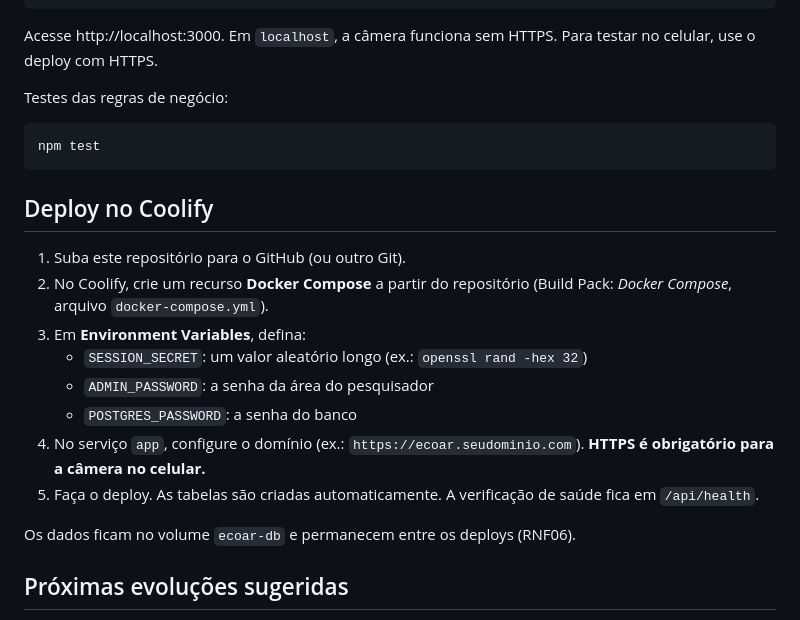
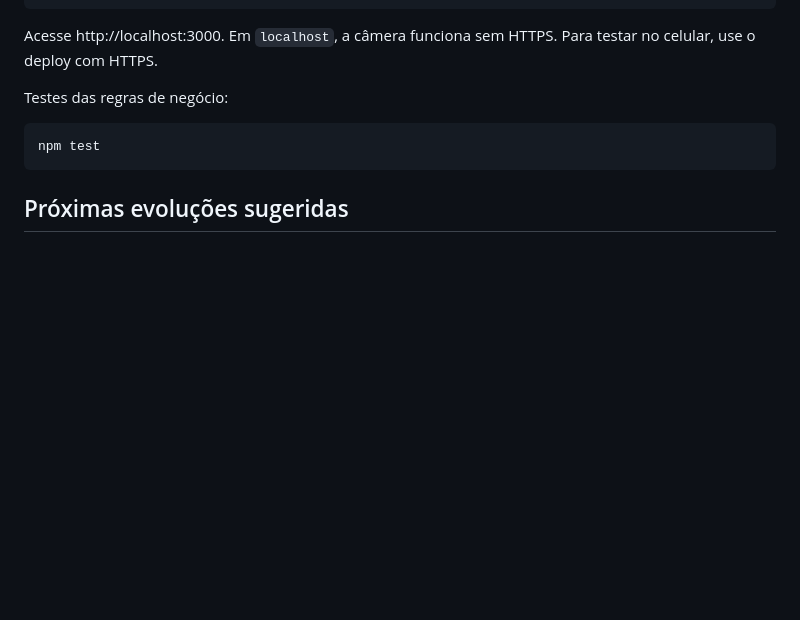
Before and after one commit to LariBeatriz/projeto-integrador-nr-7periodo, a Markdown page: README.md, the part around the change. GitHub-like rendering; blank space fills up the shorter version.

````diff
--- a/README.md
+++ b/README.md
@@ -62,19 +62,6 @@ Testes das regras de negócio:
 npm test
 ```
 
-## Deploy no Coolify
-
-1. Suba este repositório para o GitHub (ou outro Git).
-2. No Coolify, crie um recurso **Docker Compose** a partir do repositório (Build Pack: *Docker Compose*, arquivo `docker-compose.yml`).
-3. Em **Environment Variables**, defina:
-   - `SESSION_SECRET`: um valor aleatório longo (ex.: `openssl rand -hex 32`)
-   - `ADMIN_PASSWORD`: a senha da área do pesquisador
-   - `POSTGRES_PASSWORD`: a senha do banco
-4. No serviço `app`, configure o domínio (ex.: `https://ecoar.seudominio.com`). **HTTPS é obrigatório para a câmera no celular.**
-5. Faça o deploy. As tabelas são criadas automaticamente. A verificação de saúde fica em `/api/health`.
-
-Os dados ficam no volume `ecoar-db` e permanecem entre os deploys (RNF06).
-
 ## Próximas evoluções sugeridas
 
 - Marcadores ArUco para lixeiras físicas e detecção do descarte pela posição.
````
